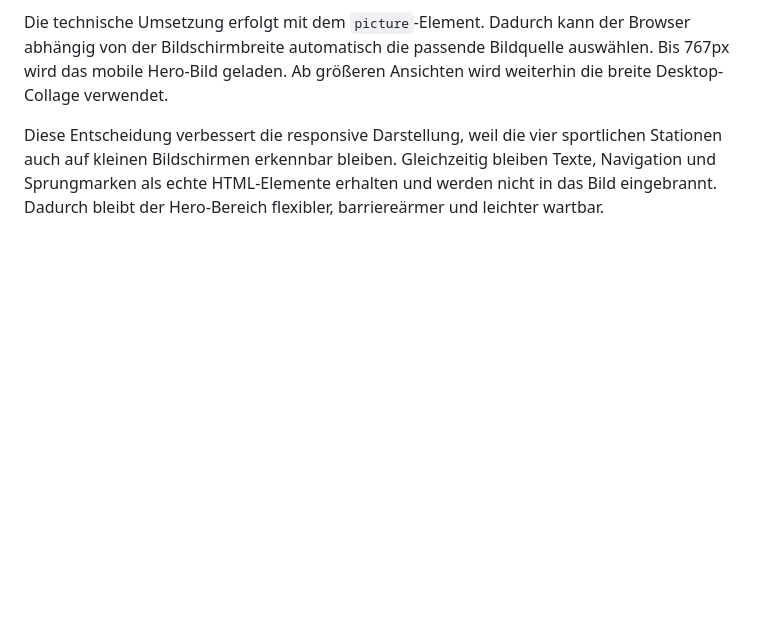
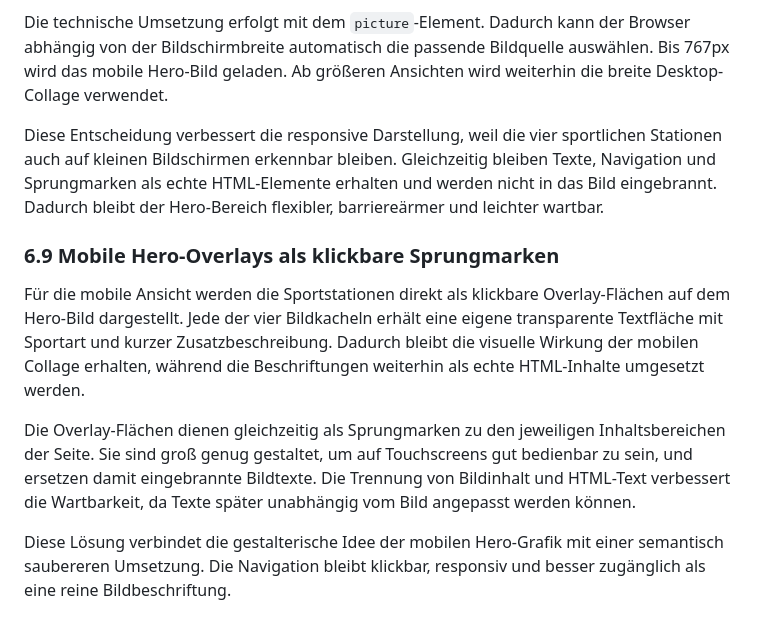
Before and after one commit to IU-Webprogrammierung/webprogrammierung-Hee1337, a Markdown page: docs/phase-two-concept.md, the part around the change. GitHub-like rendering; blank space fills up the shorter version.

Commit message:
docs: document mobile hero overlays

```diff
--- a/docs/phase-two-concept.md
+++ b/docs/phase-two-concept.md
@@ -316,3 +316,11 @@ Die technische Umsetzung erfolgt mit dem `picture`-Element. Dadurch kann der Bro
 Bis 767px wird das mobile Hero-Bild geladen. Ab größeren Ansichten wird weiterhin die breite Desktop-Collage verwendet.
 
 Diese Entscheidung verbessert die responsive Darstellung, weil die vier sportlichen Stationen auch auf kleinen Bildschirmen erkennbar bleiben. Gleichzeitig bleiben Texte, Navigation und Sprungmarken als echte HTML-Elemente erhalten und werden nicht in das Bild eingebrannt. Dadurch bleibt der Hero-Bereich flexibler, barriereärmer und leichter wartbar.
+
+### 6.9 Mobile Hero-Overlays als klickbare Sprungmarken
+
+Für die mobile Ansicht werden die Sportstationen direkt als klickbare Overlay-Flächen auf dem Hero-Bild dargestellt. Jede der vier Bildkacheln erhält eine eigene transparente Textfläche mit Sportart und kurzer Zusatzbeschreibung. Dadurch bleibt die visuelle Wirkung der mobilen Collage erhalten, während die Beschriftungen weiterhin als echte HTML-Inhalte umgesetzt werden.
+
+Die Overlay-Flächen dienen gleichzeitig als Sprungmarken zu den jeweiligen Inhaltsbereichen der Seite. Sie sind groß genug gestaltet, um auf Touchscreens gut bedienbar zu sein, und ersetzen damit eingebrannte Bildtexte. Die Trennung von Bildinhalt und HTML-Text verbessert die Wartbarkeit, da Texte später unabhängig vom Bild angepasst werden können.
+
+Diese Lösung verbindet die gestalterische Idee der mobilen Hero-Grafik mit einer semantisch saubereren Umsetzung. Die Navigation bleibt klickbar, responsiv und besser zugänglich als eine reine Bildbeschriftung.
```
